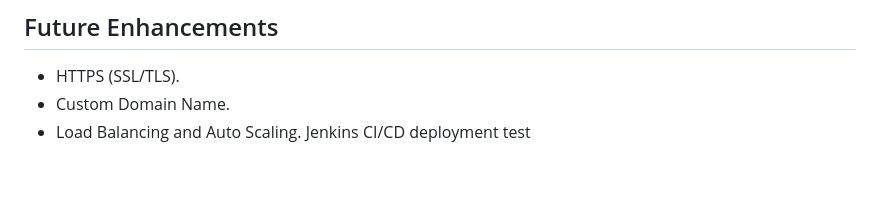
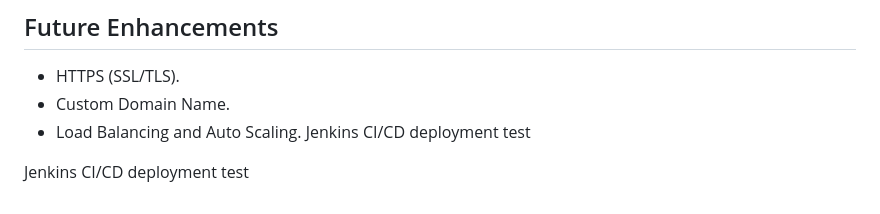
Before and after one commit to rishnicloud-tech/open-source-project-wiki, a Markdown page: README.md, the part around the change. Rendered like a GitHub page; blank space fills up the shorter version.

Commit message:
Test Jenkins CI/CD deployment

```diff
--- a/README.md
+++ b/README.md
@@ -113,3 +113,5 @@ Refer to `CLOUD_DEPLOYMENT.md` for detailed AWS deployment instructions.
 - Custom Domain Name.
 - Load Balancing and Auto Scaling.
 Jenkins CI/CD deployment test
+
+Jenkins CI/CD deployment test
```
